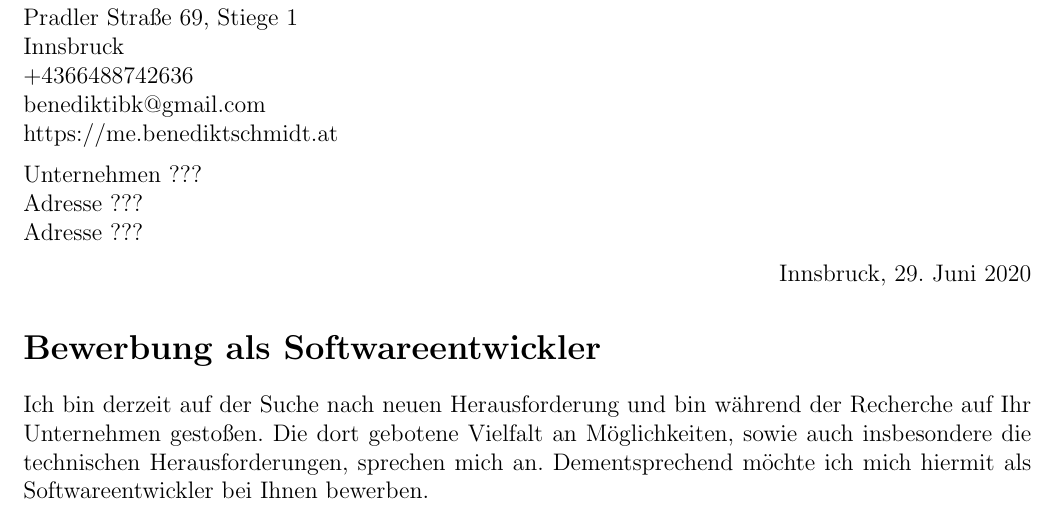
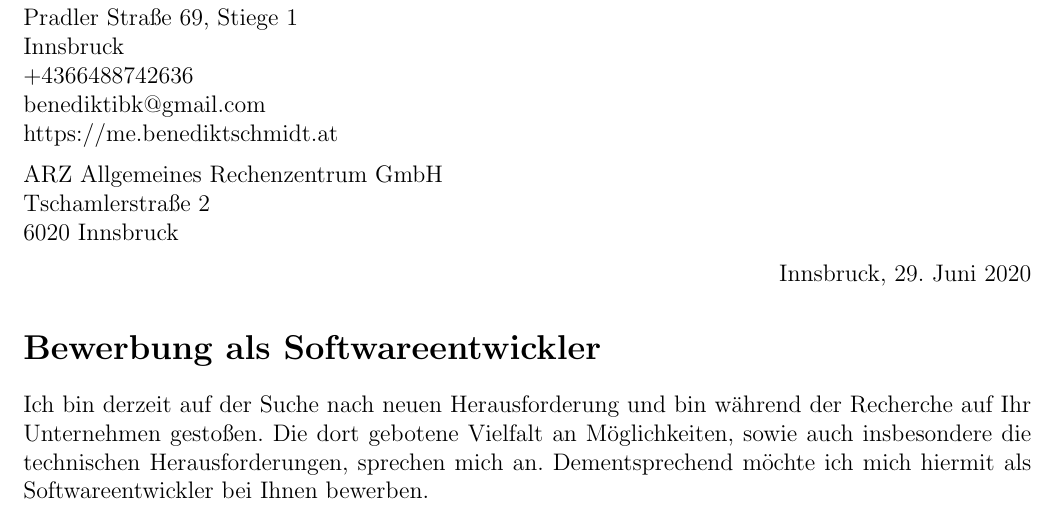
Before and after one commit to benediktibk/jobapplication, a LaTeX document (jobapplication.tex): part of the page, cut so that both start at the same text. Compiled offline with pdfLaTeX.

Commit message:
Fill in Contact Data

```diff
--- a/jobapplication.tex
+++ b/jobapplication.tex
@@ -10,9 +10,9 @@ benediktibk@gmail.com \\
 https://me.benediktschmidt.at \\
 \end{flushleft}
 \begin{flushleft}
-Unternehmen ??? \\
-Adresse ??? \\
-Adresse ??? \\
+ARZ Allgemeines Rechenzentrum GmbH \\
+Tschamlerstraße 2 \\
+6020 Innsbruck \\
 \end{flushleft}
 \begin{flushright}
 Innsbruck, \today
```
